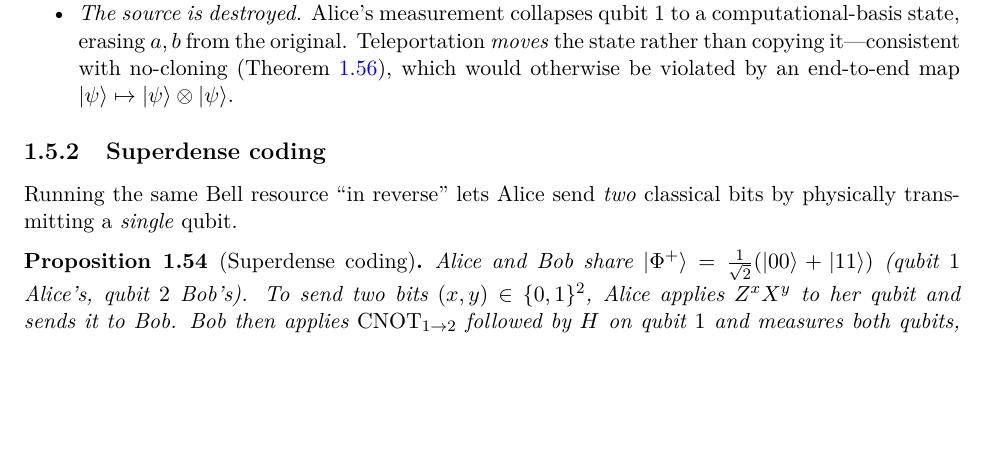
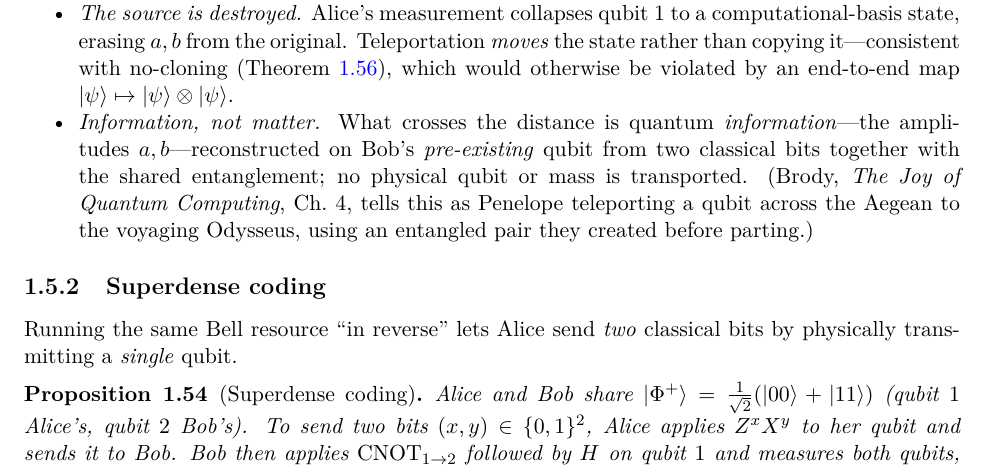
Before and after one commit to lzhang2012-sjtu/quantum-scientific-computing, a LaTeX thesis (main.tex, which reads lectures/lec01_quantum_computation_basics.tex): part of page 26 of 192, cut so that both start at the same text, the shorter picture padded with empty space. Compiled offline with pdfLaTeX.

Commit message:
content(L1): revise teleportation per Brody Ch.4 (information-not-matter, Penelope/Odysseus framing) in lecture and teacher notes

```diff
--- a/lectures/lec01_quantum_computation_basics.tex
+++ b/lectures/lec01_quantum_computation_basics.tex
@@ -1182,6 +1182,12 @@ Three features of the protocol are worth dwelling on.
         \emph{moves} the state rather than copying it---consistent with no-cloning
         (\cref{thm:lec01-nocloning}), which would otherwise be violated by an
         end-to-end map $\ket{\psi}\mapsto\ket{\psi}\otimes\ket{\psi}$.
+  \item \emph{Information, not matter.} What crosses the distance is quantum
+        \emph{information}---the amplitudes $a,b$---reconstructed on Bob's
+        \emph{pre-existing} qubit from two classical bits together with the shared
+        entanglement; no physical qubit or mass is transported. (Brody, \emph{The Joy of
+        Quantum Computing}, Ch.~4, tells this as Penelope teleporting a qubit across the
+        Aegean to the voyaging Odysseus, using an entangled pair they created before parting.)
 \end{itemize}
 \end{remark}
 
```
Also changed, not shown: teaching/lec01_teacher_notes.tex (+5 -0 lines).
